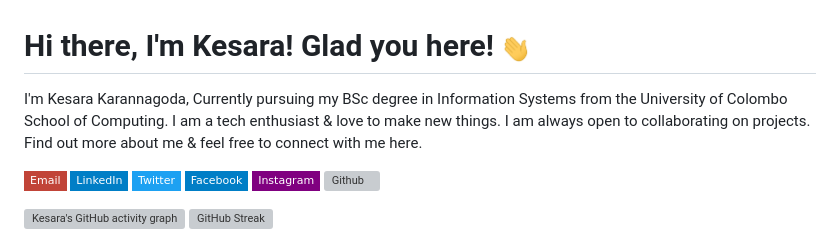
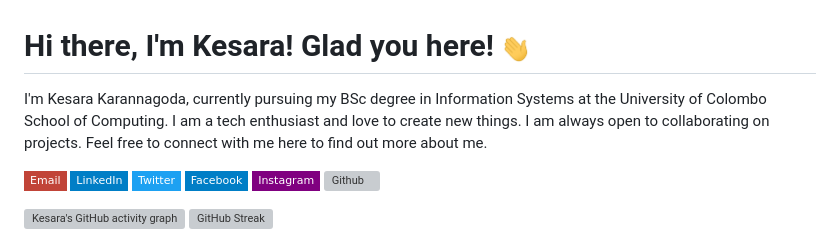
Before and after one commit to kesaralive/kesaralive, a Markdown page: README.md, the part around the change. GitHub-like rendering; badges without logos; grey boxes are pictures that could not be loaded.

```diff
--- a/README.md
+++ b/README.md
@@ -1,6 +1,6 @@
 # Hi there, I'm Kesara! Glad you here!  <img src="https://github.com/kesaralive/kesaralive/blob/main/src/wave.gif" height="30px" width="30px">
 
-I'm Kesara Karannagoda, Currently pursuing my BSc degree in Information Systems from the University of Colombo School of Computing. I am a tech enthusiast & love to make new things. I am always open to collaborating on projects. Find out more about me & feel free to connect with me here.
+I'm Kesara Karannagoda, currently pursuing my BSc degree in Information Systems at the University of Colombo School of Computing. I am a tech enthusiast and love to create new things. I am always open to collaborating on projects. Feel free to connect with me here to find out more about me.
 
 [![Email](https://img.shields.io/badge/-Email-c14438?style=flat-square&logo=Gmail&logoColor=white&link=mailto:info@kesara.live)](mailto:hello@kesaralive.com)
 [![Linkedin](https://img.shields.io/badge/-LinkedIn-blue?style=flat-square&logo=Linkedin&logoColor=white&link=https://www.linkedin.com/in/kesaralive/)](https://www.linkedin.com/in/kesaralive/)
```
